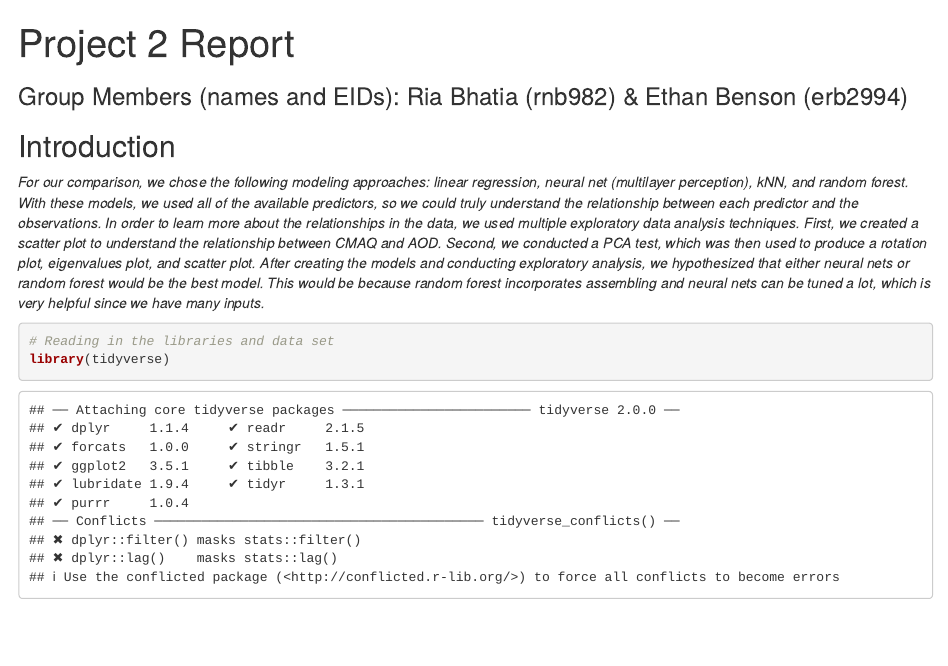
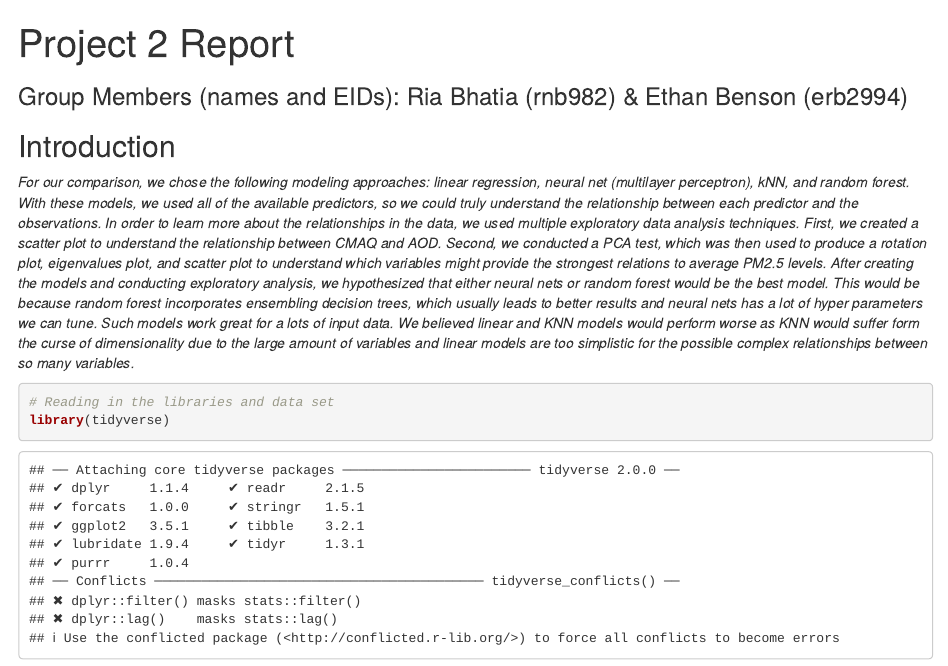
Before and after one commit to qquiche/Project2, an R Markdown document (Project2_Report.Rmd): the page in a window 1100 px wide, from its top. Rendered offline with R 4.5, knitr and Pandoc, with nearby package versions; some code elsewhere in the file could not run offline.

Commit message:
edited intro

```diff
--- a/Project2_Report.Rmd
+++ b/Project2_Report.Rmd
@@ -14,7 +14,7 @@ knitr::opts_chunk$set(echo = TRUE)
 
 ## Introduction
 
-*For our comparison, we chose the following modeling approaches: linear regression, neural net (multilayer perception), kNN, and random forest. With these models, we used all of the available predictors, so we could truly understand the relationship between each predictor and the observations. In order to learn more about the relationships in the data, we used multiple exploratory data analysis techniques. First, we created a scatter plot to understand the relationship between CMAQ and AOD. Second, we conducted a PCA test, which was then used to produce a rotation plot, eigenvalues plot, and scatter plot. After creating the models and conducting exploratory analysis, we hypothesized that either neural nets or random forest would be the best model. This would be because random forest incorporates assembling and neural nets can be tuned a lot, which is very helpful since we have many inputs.*
+*For our comparison, we chose the following modeling approaches: linear regression, neural net (multilayer perceptron), kNN, and random forest. With these models, we used all of the available predictors, so we could truly understand the relationship between each predictor and the observations. In order to learn more about the relationships in the data, we used multiple exploratory data analysis techniques. First, we created a scatter plot to understand the relationship between CMAQ and AOD. Second, we conducted a PCA test, which was then used to produce a rotation plot, eigenvalues plot, and scatter plot to understand which variables might provide the strongest relations to average PM2.5 levels. After creating the models and conducting exploratory analysis, we hypothesized that either neural nets or random forest would be the best model. This would be because random forest incorporates ensembling decision trees, which usually leads to better results and neural nets has a lot of hyper parameters we can tune. Such models work great for a lots of input data. We believed linear and KNN models would perform worse as KNN would suffer form the curse of dimensionality due to the large amount of variables and linear models are too simplistic for the possible complex relationships between so many variables.*
 
 
 
```
